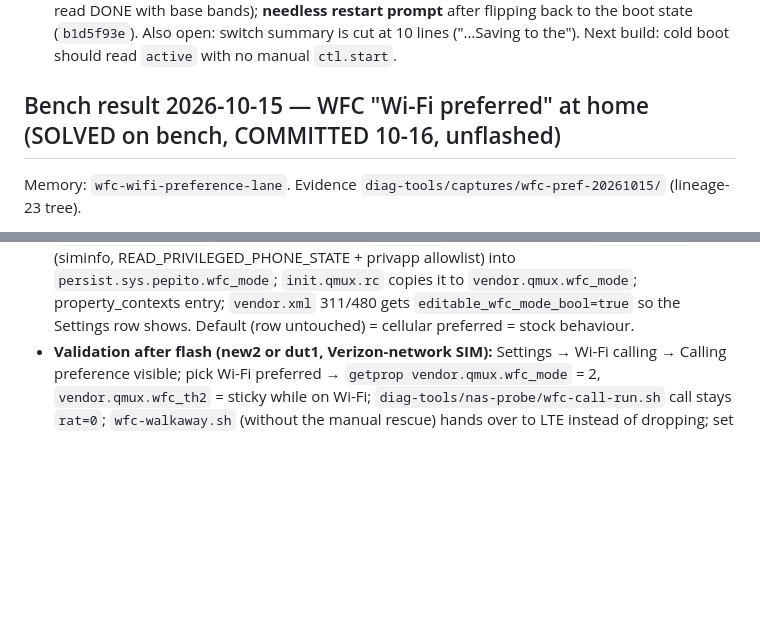
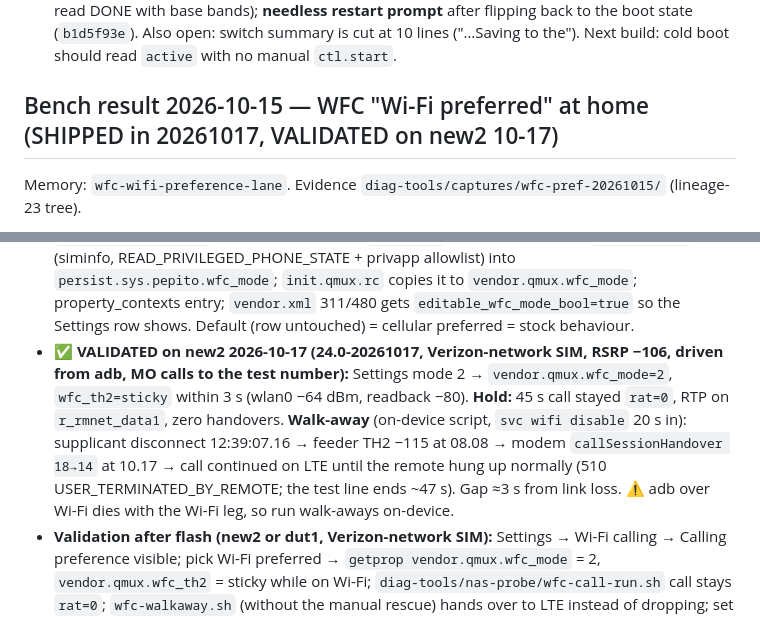
Before and after one commit to solarkennedy/lineageos-pepito, a Markdown page: plans/PLAN-android17.md, 2 parts joined by grey strips. Drawn GitHub-style; blank space fills up the shorter version.

Commit message:
plans: WFC Wi-Fi preferred validated on new2 (hold + walk-away)

```diff
--- a/plans/PLAN-android17.md
+++ b/plans/PLAN-android17.md
@@ -391,7 +391,7 @@ and moves `lineage.updater.uri` to the `lineageos24.0` branch.
   flipping back to the boot state (`b1d5f93e`). Also open: switch summary is cut at 10 lines ("…Saving to the").
   Next build: cold boot should read `active` with no manual `ctl.start`.
 
-## Bench result 2026-10-15 — WFC "Wi-Fi preferred" at home (SOLVED on bench, COMMITTED 10-16, unflashed)
+## Bench result 2026-10-15 — WFC "Wi-Fi preferred" at home (SHIPPED in 20261017, VALIDATED on new2 10-17)
 Memory: `wfc-wifi-preference-lane`. Evidence `diag-tools/captures/wfc-pref-20261015/` (lineage-23 tree).
 - **Mechanism (modem F3, new2 A17):** the in-call IWLAN→LTE move is `qpDplHandOver.c:4291 In Audio call
   [wifi pref], Wifi < D and LTE>LTE2` fired at `InCall 0→1`, with Wi-Fi quality −1 (nothing on our stack arms
@@ -410,6 +410,12 @@ Memory: `wfc-wifi-preference-lane`. Evidence `diag-tools/captures/wfc-pref-20261
   `persist.sys.pepito.wfc_mode`; `init.qmux.rc` copies it to `vendor.qmux.wfc_mode`; property_contexts entry;
   `vendor.xml` 311/480 gets `editable_wfc_mode_bool=true` so the Settings row shows. Default (row untouched)
   = cellular preferred = stock behaviour.
+- ✅ **VALIDATED on new2 2026-10-17 (24.0-20261017, Verizon-network SIM, RSRP −106, driven from adb, MO calls to the test number):**
+  Settings mode 2 → `vendor.qmux.wfc_mode=2`, `wfc_th2=sticky` within 3 s (wlan0 −64 dBm, readback −80). **Hold:** 45 s call
+  stayed `rat=0`, RTP on `r_rmnet_data1`, zero handovers. **Walk-away** (on-device script, `svc wifi disable` 20 s in):
+  supplicant disconnect 12:39:07.16 → feeder TH2 −115 at 08.08 → modem `callSessionHandover 18→14` at 10.17 → call
+  continued on LTE until the remote hung up normally (510 USER_TERMINATED_BY_REMOTE; the test line ends ~47 s).
+  Gap ≈3 s from link loss. ⚠️ adb over Wi-Fi dies with the Wi-Fi leg, so run walk-aways on-device.
 - **Validation after flash (new2 or dut1, Verizon-network SIM):** Settings → Wi-Fi calling → Calling preference
   visible; pick Wi-Fi preferred → `getprop vendor.qmux.wfc_mode` = 2, `vendor.qmux.wfc_th2` = sticky while on
   Wi-Fi; `diag-tools/nas-probe/wfc-call-run.sh` call stays `rat=0`; `wfc-walkaway.sh` (without the manual
```
